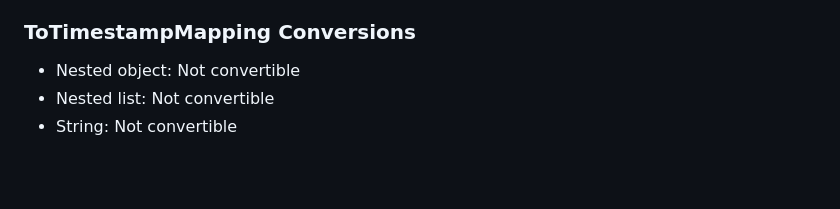
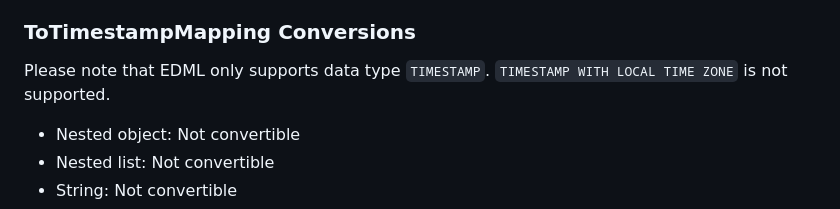
Before and after one commit to exasol/virtual-schema-common-document, a Markdown page: doc/user_guide/edml_user_guide.md, the part around the change. Rendered like a GitHub page; blank space fills up the shorter version.

Commit message:
#178: Add note to EDML user guide

```diff
--- a/doc/user_guide/edml_user_guide.md
+++ b/doc/user_guide/edml_user_guide.md
@@ -345,6 +345,8 @@ All mappings pass through null values. That means, if the source value is a null
 
 ### ToTimestampMapping Conversions
 
+Please note that EDML only supports data type `TIMESTAMP`. `TIMESTAMP WITH LOCAL TIME ZONE` is not supported.
+
 * Nested object: Not convertible
 * Nested list: Not convertible
 * String: Not convertible
```
